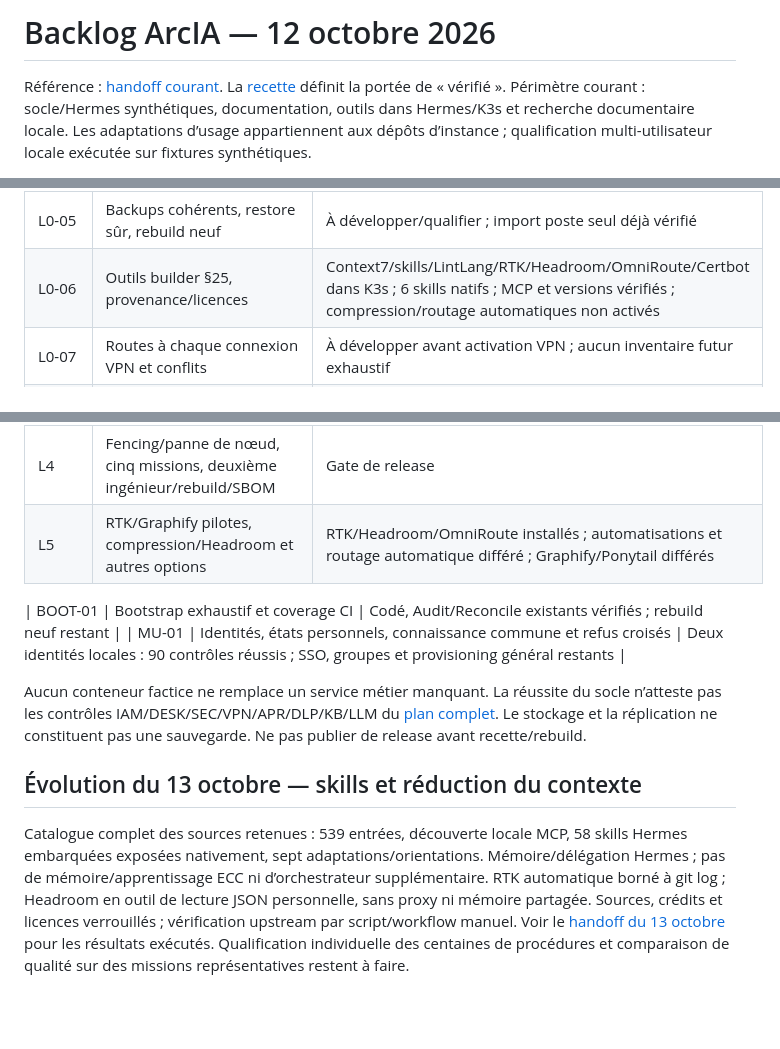
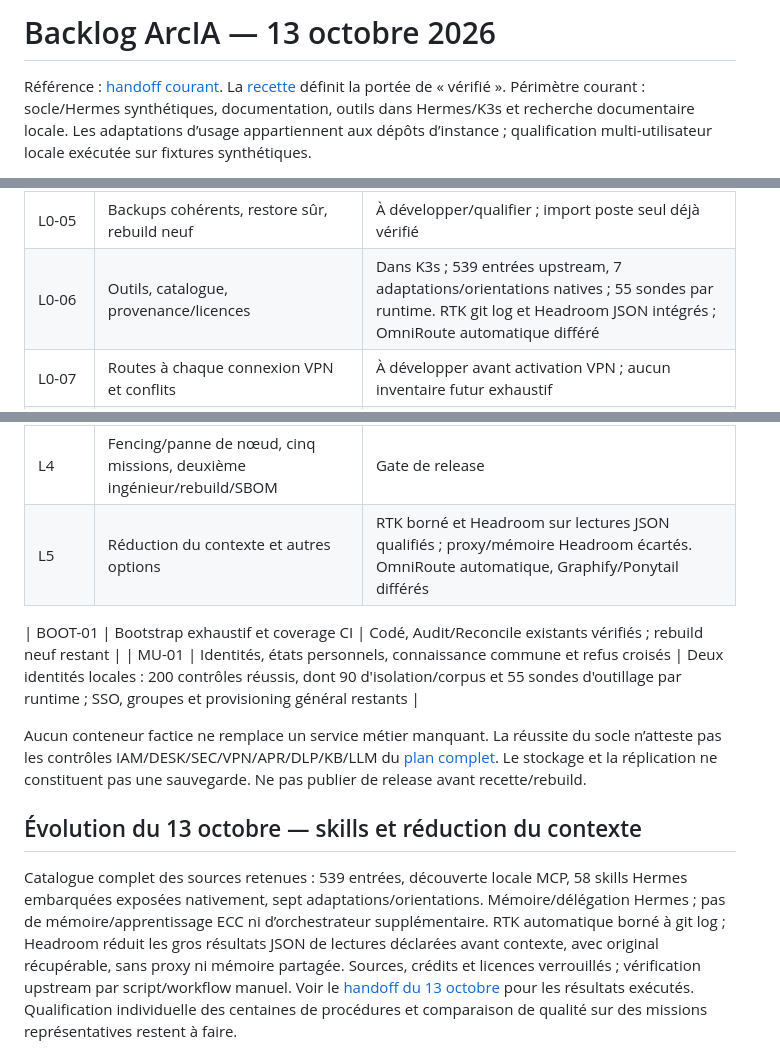
Before and after one commit to nicolastheuil/ArcIA, a Markdown page: docs/backlog.md, 3 parts joined by grey strips. Drawn GitHub-style; blank space fills up the shorter version.

Commit message:
Align the current backlog with qualified skill and compression features

```diff
--- a/docs/backlog.md
+++ b/docs/backlog.md
@@ -1,4 +1,4 @@
-# Backlog ArcIA — 12 octobre 2026
+# Backlog ArcIA — 13 octobre 2026
 
 Référence : [handoff courant](handoff-2026-10-13-skills-catalogue.md).
 La [recette](runbooks/recette-fondatrice.md) définit la portée de « vérifié ».
@@ -23,16 +23,16 @@ Périmètre courant : socle/Hermes synthétiques, documentation, outils dans Her
 | L0-03 | Policy/RBAC, sanitizer, sortie IA unique | Presidio/gateway/DNS déployés et réponse gratuite vérifiée ; deux espaces locaux qualifiés ; IAM central restant |
 | L0-04 | Launcher typé, VPN personnel, reaper/kill switch | À développer ; pas de VPN actif |
 | L0-05 | Backups cohérents, restore sûr, rebuild neuf | À développer/qualifier ; import poste seul déjà vérifié |
-| L0-06 | Outils builder §25, provenance/licences | Context7/skills/LintLang/RTK/Headroom/OmniRoute/Certbot dans K3s ; 6 skills natifs ; MCP et versions vérifiés ; compression/routage automatiques non activés |
+| L0-06 | Outils, catalogue, provenance/licences | Dans K3s ; 539 entrées upstream, 7 adaptations/orientations natives ; 55 sondes par runtime. RTK git log et Headroom JSON intégrés ; OmniRoute automatique différé |
 | L0-07 | Routes à chaque connexion VPN et conflits | À développer avant activation VPN ; aucun inventaire futur exhaustif |
 | L1 | Registre/RBAC, coffres individuels, collecte/rapports en lecture | Après frontières lot 0 |
 | L2 | Plans immuables, approbations Teams, capacités uniques/réconciliation | Après L1 |
 | L3 | Catalogue, Docling/OCR, embeddings locaux, recherche hybride/ACL/citations | Hybride + multi-vecteur, PDF textuels/API/schémas, RLS/citations et MCP déployés/vérifiés synthétiquement ; OCR, ColPali, collecte/import dédié, file durable et benchmark corpus large restants |
 | L4 | Fencing/panne de nœud, cinq missions, deuxième ingénieur/rebuild/SBOM | Gate de release |
-| L5 | RTK/Graphify pilotes, compression/Headroom et autres options | RTK/Headroom/OmniRoute installés ; automatisations et routage automatique différé ; Graphify/Ponytail différés |
+| L5 | Réduction du contexte et autres options | RTK borné et Headroom sur lectures JSON qualifiés ; proxy/mémoire Headroom écartés. OmniRoute automatique, Graphify/Ponytail différés |
 
 | BOOT-01 | Bootstrap exhaustif et coverage CI | Codé, Audit/Reconcile existants vérifiés ; rebuild neuf restant |
-| MU-01 | Identités, états personnels, connaissance commune et refus croisés | Deux identités locales : 90 contrôles réussis ; SSO, groupes et provisioning général restants |
+| MU-01 | Identités, états personnels, connaissance commune et refus croisés | Deux identités locales : 200 contrôles réussis, dont 90 d'isolation/corpus et 55 sondes d'outillage par runtime ; SSO, groupes et provisioning général restants |
 
 Aucun conteneur factice ne remplace un service métier manquant.
 La réussite du socle n’atteste pas les contrôles IAM/DESK/SEC/VPN/APR/DLP/KB/LLM
@@ -44,8 +44,9 @@ constituent pas une sauvegarde. Ne pas publier de release avant recette/rebuild.
 Catalogue complet des sources retenues : 539 entrées, découverte locale MCP,
 58 skills Hermes embarquées exposées nativement, sept adaptations/orientations.
 Mémoire/délégation Hermes ; pas de mémoire/apprentissage ECC ni d’orchestrateur
-supplémentaire. RTK automatique borné à git log ; Headroom en outil de lecture
-JSON personnelle, sans proxy ni mémoire partagée. Sources, crédits et licences
+supplémentaire. RTK automatique borné à git log ; Headroom réduit les gros
+résultats JSON de lectures déclarées avant contexte, avec original récupérable,
+sans proxy ni mémoire partagée. Sources, crédits et licences
 verrouillés ; vérification upstream par script/workflow manuel. Voir le
 [handoff du 13 octobre](handoff-2026-10-13-skills-catalogue.md) pour les résultats
 exécutés. Qualification individuelle des centaines de procédures et comparaison
```
Also changed, not shown: docs/tokenmaxing.md (+2 -1 lines).
